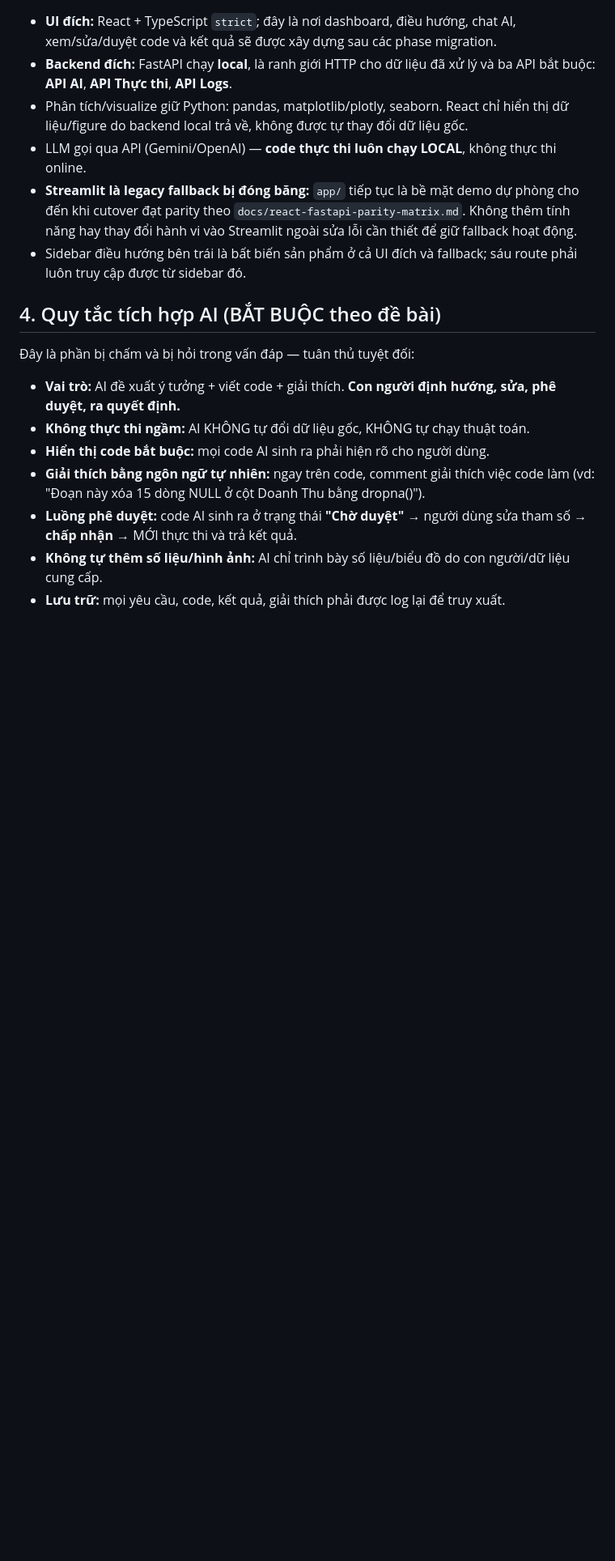
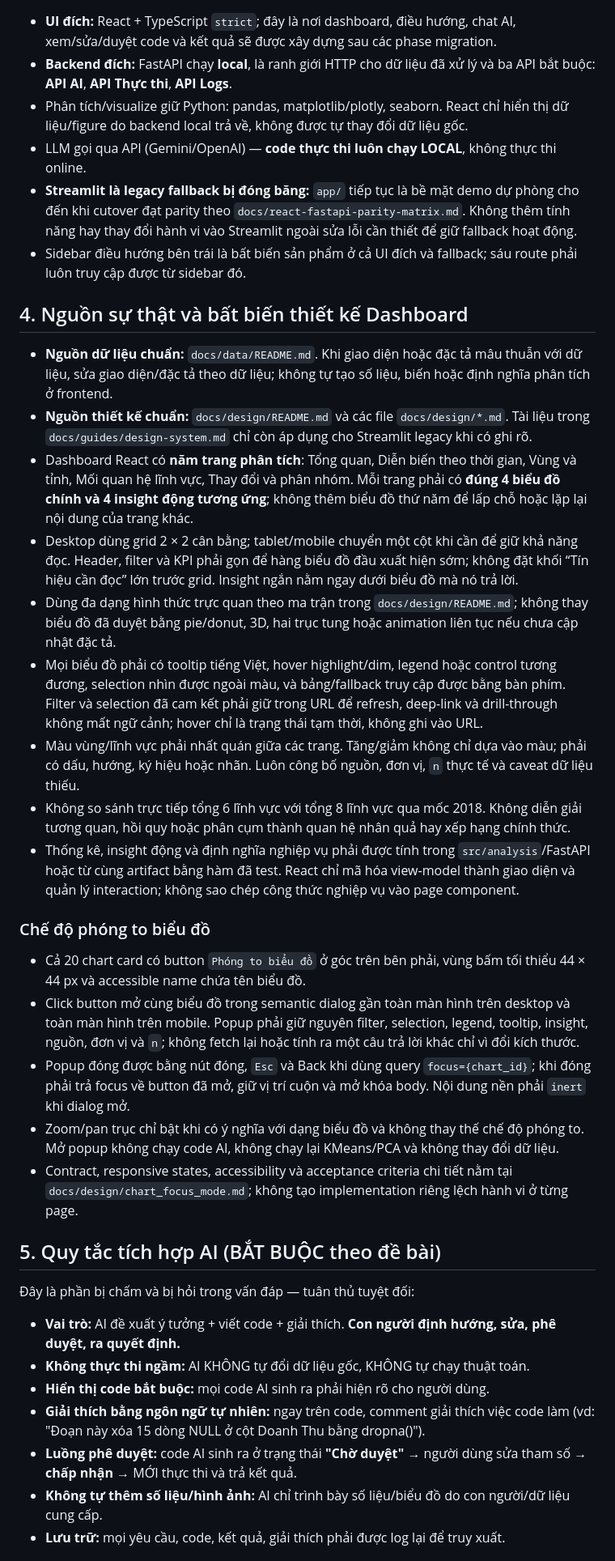
Before and after one commit to tunah72/papi-dashboard, a Markdown page: AGENTS.md, the part around one of its changes. Shown at 81% size. GitHub-like rendering; blank space fills up the shorter version.

Commit message:
chore: remove CLAUDE.md and update AGENTS.md documentation

```diff
--- a/AGENTS.md
+++ b/AGENTS.md
@@ -20,7 +23,48 @@ Một **dashboard trực quan hóa + phân tích dữ liệu Việt Nam**, có *
 - **Streamlit là legacy fallback bị đóng băng:** `app/` tiếp tục là bề mặt demo dự phòng cho đến khi cutover đạt parity theo `docs/react-fastapi-parity-matrix.md`. Không thêm tính năng hay thay đổi hành vi vào Streamlit ngoài sửa lỗi cần thiết để giữ fallback hoạt động.
 - Sidebar điều hướng bên trái là bất biến sản phẩm ở cả UI đích và fallback; sáu route phải luôn truy cập được từ sidebar đó.
 
-## 4. Quy tắc tích hợp AI (BẮT BUỘC theo đề bài)
+## 4. Nguồn sự thật và bất biến thiết kế Dashboard
+
+- **Nguồn dữ liệu chuẩn:** `docs/data/README.md`. Khi giao diện hoặc đặc tả mâu thuẫn với dữ liệu,
+  sửa giao diện/đặc tả theo dữ liệu; không tự tạo số liệu, biến hoặc định nghĩa phân tích ở frontend.
+- **Nguồn thiết kế chuẩn:** `docs/design/README.md` và các file `docs/design/*.md`. Tài liệu trong
+  `docs/guides/design-system.md` chỉ còn áp dụng cho Streamlit legacy khi có ghi rõ.
+- Dashboard React có **năm trang phân tích**: Tổng quan, Diễn biến theo thời gian, Vùng và tỉnh, Mối
+  quan hệ lĩnh vực, Thay đổi và phân nhóm. Mỗi trang phải có **đúng 4 biểu đồ chính và 4 insight động
+  tương ứng**; không thêm biểu đồ thứ năm để lấp chỗ hoặc lặp lại nội dung của trang khác.
+- Desktop dùng grid 2 × 2 cân bằng; tablet/mobile chuyển một cột khi cần để giữ khả năng đọc. Header,
+  filter và KPI phải gọn để hàng biểu đồ đầu xuất hiện sớm; không đặt khối “Tín hiệu cần đọc” lớn
+  trước grid. Insight ngắn nằm ngay dưới biểu đồ mà nó trả lời.
+- Dùng đa dạng hình thức trực quan theo ma trận trong `docs/design/README.md`; không thay biểu đồ đã
+  duyệt bằng pie/donut, 3D, hai trục tung hoặc animation liên tục nếu chưa cập nhật đặc tả.
+- Mọi biểu đồ phải có tooltip tiếng Việt, hover highlight/dim, legend hoặc control tương đương,
+  selection nhìn được ngoài màu, và bảng/fallback truy cập được bằng bàn phím. Filter và selection đã
+  cam kết phải giữ trong URL để refresh, deep-link và drill-through không mất ngữ cảnh; hover chỉ là
+  trạng thái tạm thời, không ghi vào URL.
+- Màu vùng/lĩnh vực phải nhất quán giữa các trang. Tăng/giảm không chỉ dựa vào màu; phải có dấu, hướng,
+  ký hiệu hoặc nhãn. Luôn công bố nguồn, đơn vị, `n` thực tế và caveat dữ liệu thiếu.
+- Không so sánh trực tiếp tổng 6 lĩnh vực với tổng 8 lĩnh vực qua mốc 2018. Không diễn giải tương quan,
+  hồi quy hoặc phân cụm thành quan hệ nhân quả hay xếp hạng chính thức.
+- Thống kê, insight động và định nghĩa nghiệp vụ phải được tính trong `src/analysis`/FastAPI hoặc từ
+  cùng artifact bằng hàm đã test. React chỉ mã hóa view-model thành giao diện và quản lý interaction;
+  không sao chép công thức nghiệp vụ vào page component.
+
+### Chế độ phóng to biểu đồ
+
+- Cả 20 chart card có button `Phóng to biểu đồ` ở góc trên bên phải, vùng bấm tối thiểu 44 × 44 px và
+  accessible name chứa tên biểu đồ.
+- Click button mở cùng biểu đồ trong semantic dialog gần toàn màn hình trên desktop và toàn màn hình
+  trên mobile. Popup phải giữ nguyên filter, selection, legend, tooltip, insight, nguồn, đơn vị và `n`;
+  không fetch lại hoặc tính ra một câu trả lời khác chỉ vì đổi kích thước.
+- Popup đóng được bằng nút đóng, `Esc` và Back khi dùng query `focus={chart_id}`; khi đóng phải trả focus
+  về button đã mở, giữ vị trí cuộn và mở khóa body. Nội dung nền phải `inert` khi dialog mở.
+- Zoom/pan trục chỉ bật khi có ý nghĩa với dạng biểu đồ và không thay thế chế độ phóng to. Mở popup
+  không chạy code AI, không chạy lại KMeans/PCA và không thay đổi dữ liệu.
+- Contract, responsive states, accessibility và acceptance criteria chi tiết nằm tại
+  `docs/design/chart_focus_mode.md`; không tạo implementation riêng lệch hành vi ở từng page.
+
+## 5. Quy tắc tích hợp AI (BẮT BUỘC theo đề bài)
+
 Đây là phần bị chấm và bị hỏi trong vấn đáp — tuân thủ tuyệt đối:
 - **Vai trò:** AI đề xuất ý tưởng + viết code + giải thích. **Con người định hướng, sửa, phê duyệt, ra quyết định.**
 - **Không thực thi ngầm:** AI KHÔNG tự đổi dữ liệu gốc, KHÔNG tự chạy thuật toán.
```
Also changed, not shown: other parts of AGENTS.md (+18 -5 lines), CLAUDE.md (deleted, +0 -54 lines).
